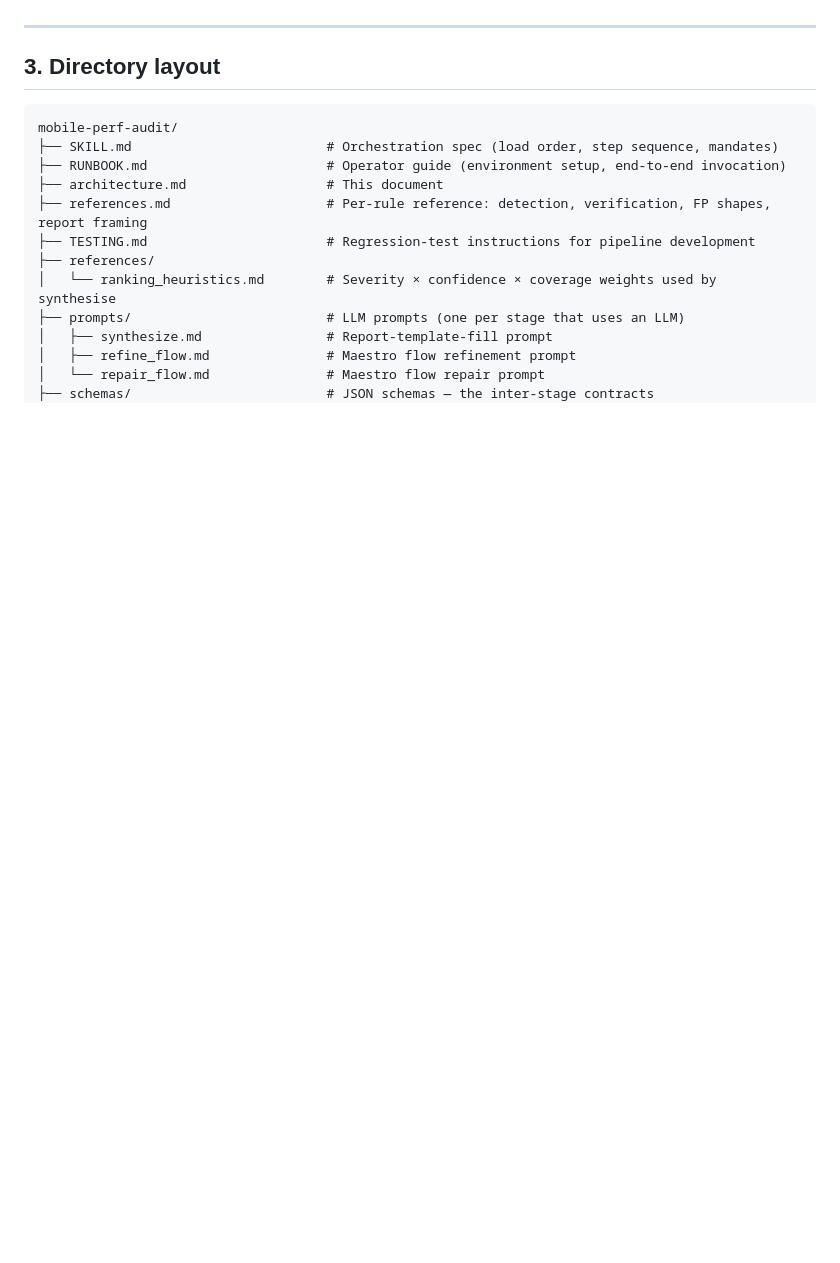
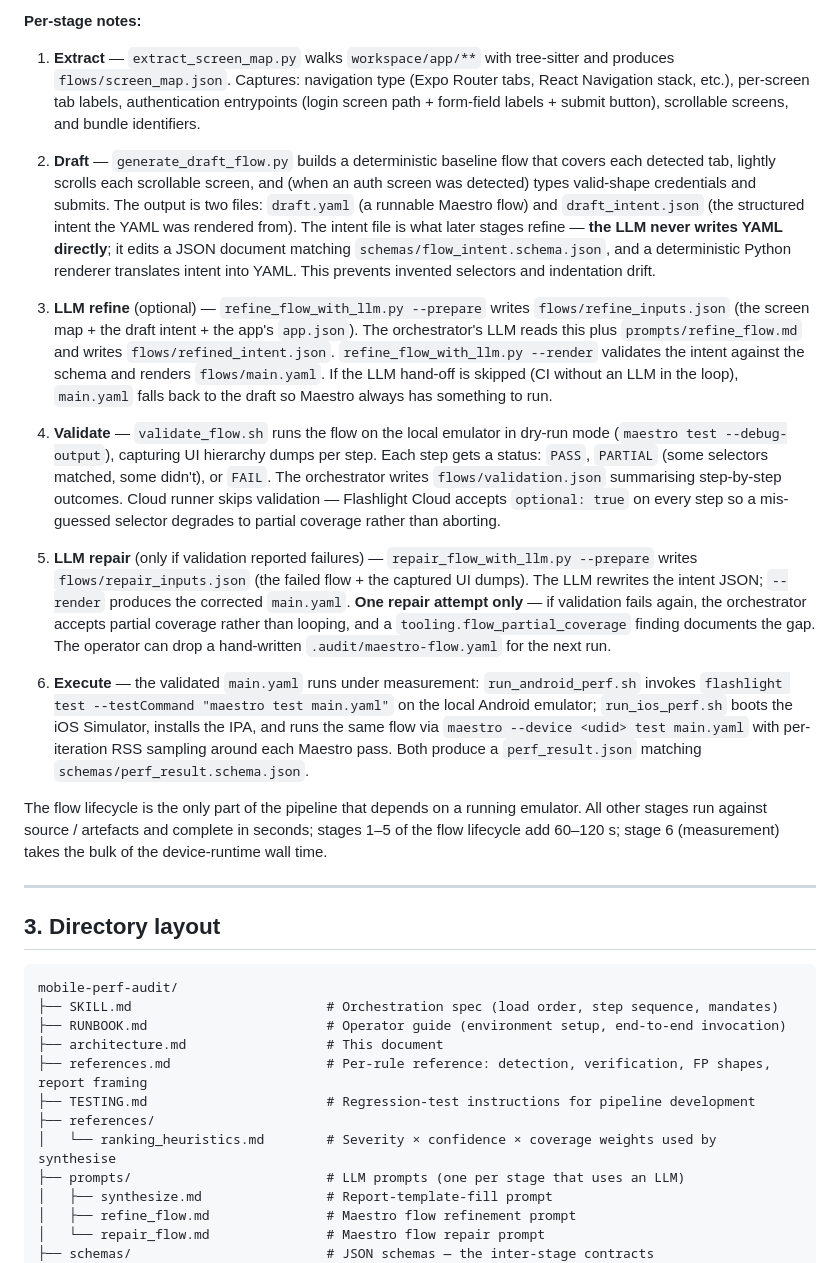
Before and after one commit to kunal-10-cloud/mobile-app-performance-pipeline, a Markdown page: architecture.md, the part around one of its changes. GitHub-like rendering; blank space fills up the shorter version.

```diff
--- a/architecture.md
+++ b/architecture.md
@@ -224,3 +281,18 @@ flowchart LR
+**Per-stage notes:**
+
+1. **Extract** — `extract_screen_map.py` walks `workspace/app/**` with tree-sitter and produces `flows/screen_map.json`. Captures: navigation type (Expo Router tabs, React Navigation stack, etc.), per-screen tab labels, authentication entrypoints (login screen path + form-field labels + submit button), scrollable screens, and bundle identifiers.
+
+2. **Draft** — `generate_draft_flow.py` builds a deterministic baseline flow that covers each detected tab, lightly scrolls each scrollable screen, and (when an auth screen was detected) types valid-shape credentials and submits. The output is two files: `draft.yaml` (a runnable Maestro flow) and `draft_intent.json` (the structured intent the YAML was rendered from). The intent file is what later stages refine — **the LLM never writes YAML directly**; it edits a JSON document matching `schemas/flow_intent.schema.json`, and a deterministic Python renderer translates intent into YAML. This prevents invented selectors and indentation drift.
+
+3. **LLM refine** (optional) — `refine_flow_with_llm.py --prepare` writes `flows/refine_inputs.json` (the screen map + the draft intent + the app's `app.json`). The orchestrator's LLM reads this plus `prompts/refine_flow.md` and writes `flows/refined_intent.json`. `refine_flow_with_llm.py --render` validates the intent against the schema and renders `flows/main.yaml`. If the LLM hand-off is skipped (CI without an LLM in the loop), `main.yaml` falls back to the draft so Maestro always has something to run.
+
+4. **Validate** — `validate_flow.sh` runs the flow on the local emulator in dry-run mode (`maestro test --debug-output`), capturing UI hierarchy dumps per step. Each step gets a status: `PASS`, `PARTIAL` (some selectors matched, some didn't), or `FAIL`. The orchestrator writes `flows/validation.json` summarising step-by-step outcomes. Cloud runner skips validation — Flashlight Cloud accepts `optional: true` on every step so a mis-guessed selector degrades to partial coverage rather than aborting.
+
+5. **LLM repair** (only if validation reported failures) — `repair_flow_with_llm.py --prepare` writes `flows/repair_inputs.json` (the failed flow + the captured UI dumps). The LLM rewrites the intent JSON; `--render` produces the corrected `main.yaml`. **One repair attempt only** — if validation fails again, the orchestrator accepts partial coverage rather than looping, and a `tooling.flow_partial_coverage` finding documents the gap. The operator can drop a hand-written `.audit/maestro-flow.yaml` for the next run.
+
+6. **Execute** — the validated `main.yaml` runs under measurement: `run_android_perf.sh` invokes `flashlight test --testCommand "maestro test main.yaml"` on the local Android emulator; `run_ios_perf.sh` boots the iOS Simulator, installs the IPA, and runs the same flow via `maestro --device <udid> test main.yaml` with per-iteration RSS sampling around each Maestro pass. Both produce a `perf_result.json` matching `schemas/perf_result.schema.json`.
+
+The flow lifecycle is the only part of the pipeline that depends on a running emulator. All other stages run against source / artefacts and complete in seconds; stages 1–5 of the flow lifecycle add 60–120 s; stage 6 (measurement) takes the bulk of the device-runtime wall time.
 
 ---
 
```
Also changed, not shown: other parts of architecture.md (+57 -0 lines), README.md (+1 -1 lines).
